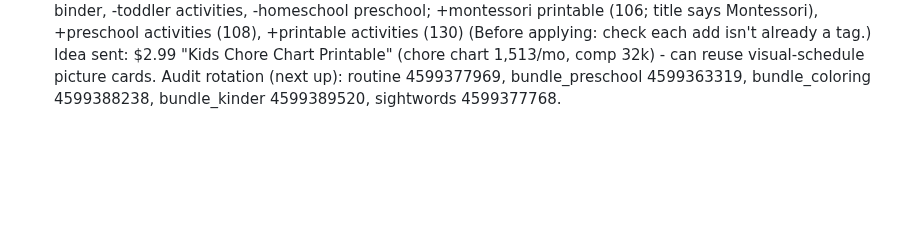
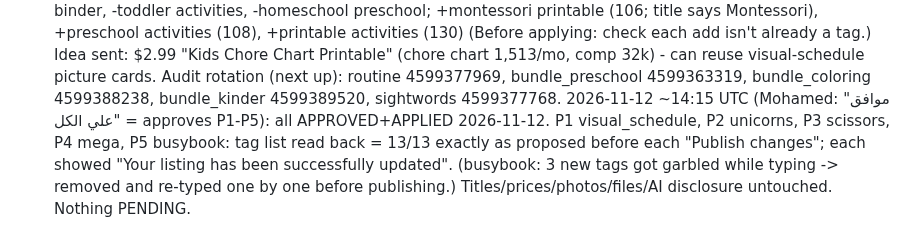
Before and after one commit to obelixagency/colorbloop-social, a Markdown page: erank_log.md, the part around the change. Drawn GitHub-style; blank space fills up the shorter version.

Commit message:
eRank 2026-11-12: P1-P5 approved + applied
Co-Authored-By: Claude Opus 5.5 <noreply@anthropic.com>
Claude-Session: https://claude.ai/code/session_019ics5YzvFiRh4vmfbiFqyv

```diff
--- a/erank_log.md
+++ b/erank_log.md
@@ -775,3 +775,6 @@ P5 busybook 4599376639 (title unchanged): tags -learning binder, -toddler activi
 (Before applying: check each add isn't already a tag.)
 Idea sent: $2.99 "Kids Chore Chart Printable" (chore chart 1,513/mo, comp 32k) - can reuse visual-schedule picture cards.
 Audit rotation (next up): routine 4599377969, bundle_preschool 4599363319, bundle_coloring 4599388238, bundle_kinder 4599389520, sightwords 4599377768.
+2026-11-12 ~14:15 UTC (Mohamed: "موافق علي الكل" = approves P1-P5): all APPROVED+APPLIED 2026-11-12.
+  P1 visual_schedule, P2 unicorns, P3 scissors, P4 mega, P5 busybook: tag list read back = 13/13 exactly as proposed before each "Publish changes"; each showed "Your listing has been successfully updated".
+  (busybook: 3 new tags got garbled while typing -> removed and re-typed one by one before publishing.) Titles/prices/photos/files/AI disclosure untouched. Nothing PENDING.
```
